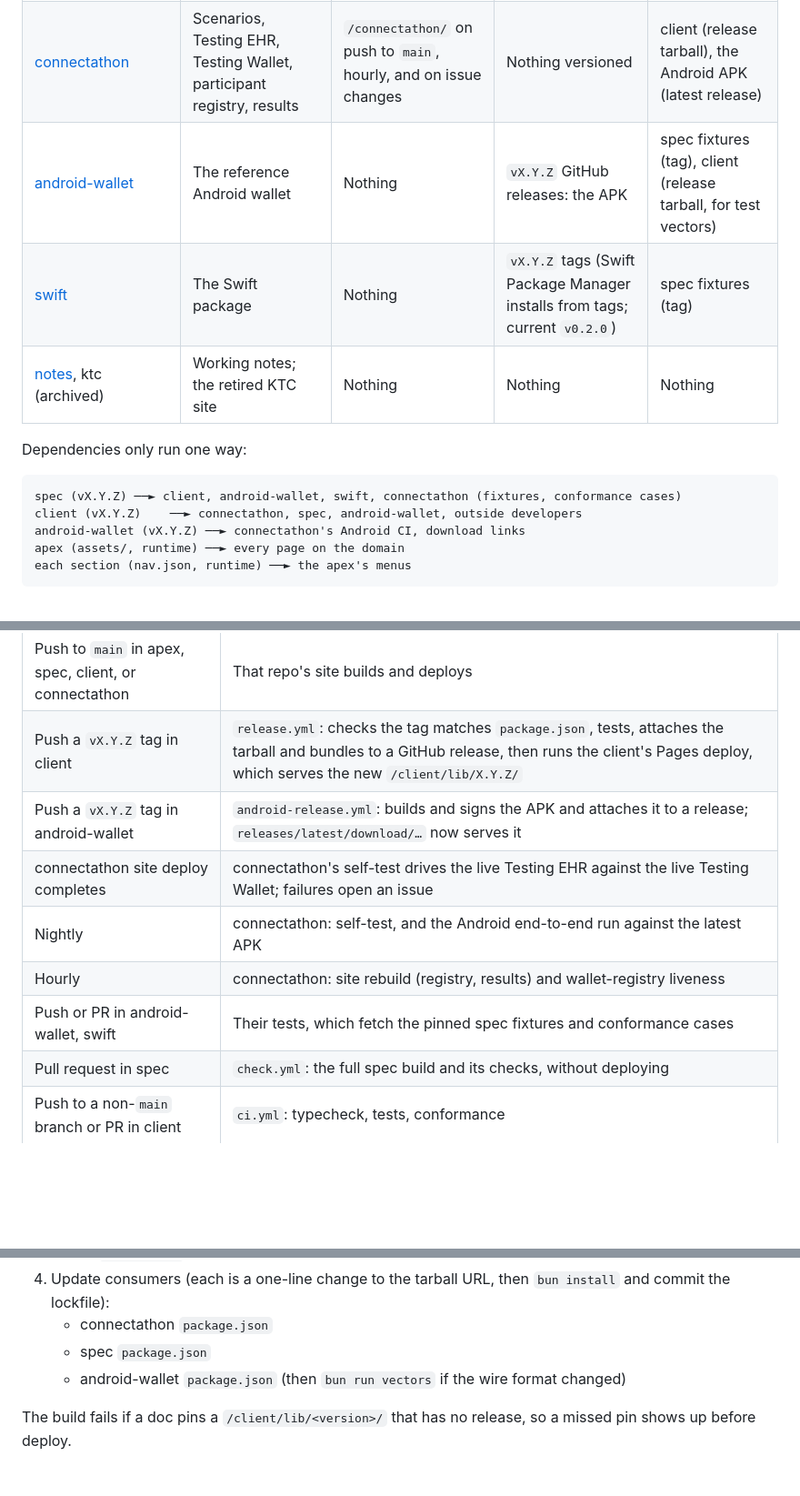
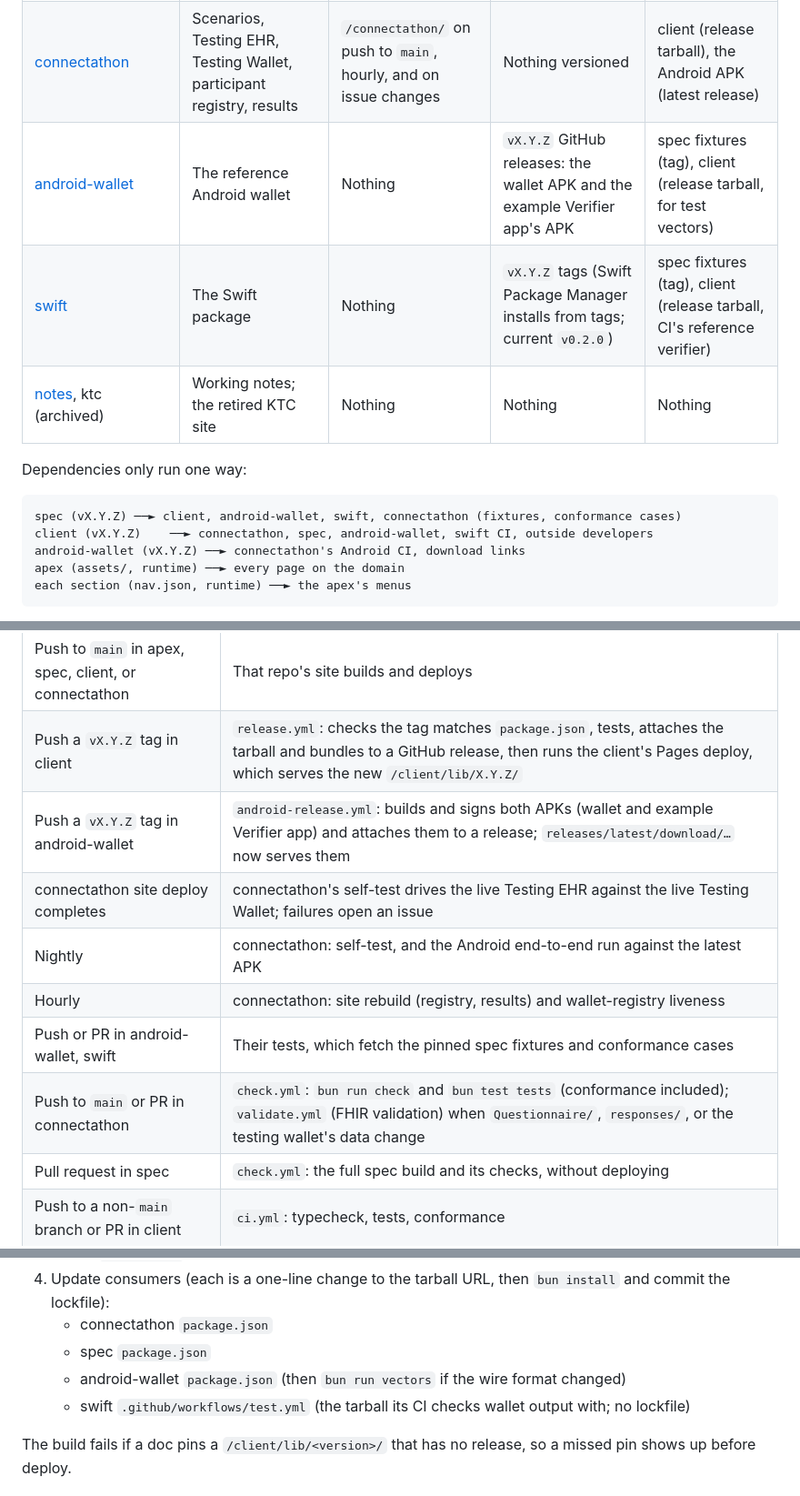
Before and after one commit to smart-health-checkin/smart-health-checkin.github.io, a Markdown page: MAINTAINING.md, 3 parts joined by grey strips. Shown at 91% size. Rendered like a GitHub page; blank space fills up the shorter version.

Commit message:
MAINTAINING: both Android APKs, swift CI's client pin, connectathon's check workflows
Co-Authored-By: Claude Opus 5.5 <noreply@anthropic.com>
Claude-Session: https://claude.ai/code/session_01JoaybTAMdCKPNzWK1khZsw

````diff
--- a/MAINTAINING.md
+++ b/MAINTAINING.md
@@ -13,15 +13,15 @@ repositories.
 | [spec](https://github.com/smart-health-checkin/spec) | The draft spec, explainers, capture inspector, conformance fixtures | `/spec/` on every push to `main` | `vX.Y.Z` tags (fixtures and conformance cases) | client (release tarball) |
 | [client](https://github.com/smart-health-checkin/client) | The JavaScript library, its docs and demos | `/client/` on every push to `main`, and after every release | `vX.Y.Z` GitHub releases: npm tarball plus hosted bundles | spec fixtures (tag) |
 | [connectathon](https://github.com/smart-health-checkin/connectathon) | Scenarios, Testing EHR, Testing Wallet, participant registry, results | `/connectathon/` on push to `main`, hourly, and on issue changes | Nothing versioned | client (release tarball), the Android APK (latest release) |
-| [android-wallet](https://github.com/smart-health-checkin/android-wallet) | The reference Android wallet | Nothing | `vX.Y.Z` GitHub releases: the APK | spec fixtures (tag), client (release tarball, for test vectors) |
-| [swift](https://github.com/smart-health-checkin/swift) | The Swift package | Nothing | `vX.Y.Z` tags (Swift Package Manager installs from tags; current `v0.2.0`) | spec fixtures (tag) |
+| [android-wallet](https://github.com/smart-health-checkin/android-wallet) | The reference Android wallet | Nothing | `vX.Y.Z` GitHub releases: the wallet APK and the example Verifier app's APK | spec fixtures (tag), client (release tarball, for test vectors) |
+| [swift](https://github.com/smart-health-checkin/swift) | The Swift package | Nothing | `vX.Y.Z` tags (Swift Package Manager installs from tags; current `v0.2.0`) | spec fixtures (tag), client (release tarball, CI's reference verifier) |
 | [notes](https://github.com/smart-health-checkin/notes), ktc (archived) | Working notes; the retired KTC site | Nothing | Nothing | Nothing |
 
 Dependencies only run one way:
 
 ```
 spec (vX.Y.Z) ──► client, android-wallet, swift, connectathon (fixtures, conformance cases)
-client (vX.Y.Z)    ──► connectathon, spec, android-wallet, outside developers
+client (vX.Y.Z)    ──► connectathon, spec, android-wallet, swift CI, outside developers
 android-wallet (vX.Y.Z) ──► connectathon's Android CI, download links
 apex (assets/, runtime) ──► every page on the domain
 each section (nav.json, runtime) ──► the apex's menus
@@ -43,11 +43,12 @@ Nothing is shared by copying files between repos, and there are no submodules.
 | --- | --- |
 | Push to `main` in apex, spec, client, or connectathon | That repo's site builds and deploys |
 | Push a `vX.Y.Z` tag in client | `release.yml`: checks the tag matches `package.json`, tests, attaches the tarball and bundles to a GitHub release, then runs the client's Pages deploy, which serves the new `/client/lib/X.Y.Z/` |
-| Push a `vX.Y.Z` tag in android-wallet | `android-release.yml`: builds and signs the APK and attaches it to a release; `releases/latest/download/…` now serves it |
+| Push a `vX.Y.Z` tag in android-wallet | `android-release.yml`: builds and signs both APKs (wallet and example Verifier app) and attaches them to a release; `releases/latest/download/…` now serves them |
 | connectathon site deploy completes | connectathon's self-test drives the live Testing EHR against the live Testing Wallet; failures open an issue |
 | Nightly | connectathon: self-test, and the Android end-to-end run against the latest APK |
 | Hourly | connectathon: site rebuild (registry, results) and wallet-registry liveness |
 | Push or PR in android-wallet, swift | Their tests, which fetch the pinned spec fixtures and conformance cases |
+| Push to `main` or PR in connectathon | `check.yml`: `bun run check` and `bun test tests` (conformance included); `validate.yml` (FHIR validation) when `Questionnaire/`, `responses/`, or the testing wallet's data change |
 | Pull request in spec | `check.yml`: the full spec build and its checks, without deploying |
 | Push to a non-`main` branch or PR in client | `ci.yml`: typecheck, tests, conformance |
 | Participant PR in connectathon | Validated, and auto-merged when the author owns the participant file |
@@ -69,6 +70,7 @@ nightly run (the APK, which connectathon takes from `latest`).
    - connectathon `package.json`
    - spec `package.json`
    - android-wallet `package.json` (then `bun run vectors` if the wire format changed)
+   - swift `.github/workflows/test.yml` (the tarball its CI checks wallet output with; no lockfile)
 
 The build fails if a doc pins a `/client/lib/<version>/` that has no release,
 so a missed pin shows up before deploy.
````
